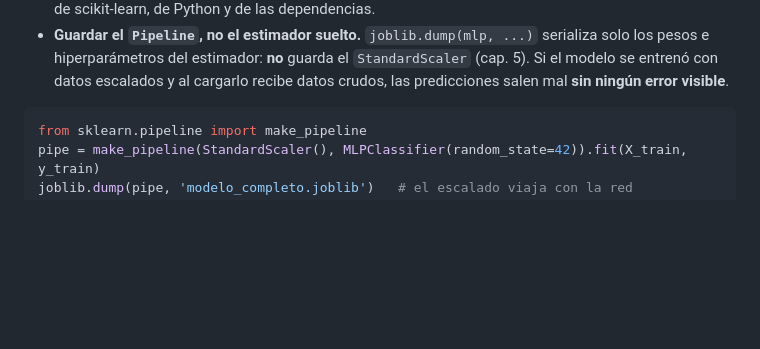
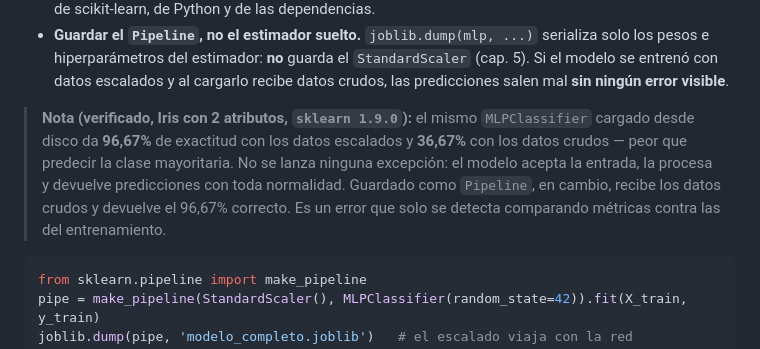
Before and after one commit to alvarezleonardo/Data-Science, a Markdown page: APUNTES-DATA-SCIENCE.md, the part around the change. Drawn GitHub-style; blank space fills up the shorter version.

````diff
--- a/APUNTES-DATA-SCIENCE.md
+++ b/APUNTES-DATA-SCIENCE.md
@@ -1202,6 +1202,8 @@ with open('mi_modelo.pkl', 'rb') as f:                      # 'rb' = lectura bin
 - **Seguridad.** Deserializar un pickle **ejecuta código arbitrario**: un archivo malicioso corre lo que quiera al abrirse. Nunca cargar un modelo de origen desconocido. `joblib` usa pickle por debajo, así que hereda el riesgo. Para modelos que viajan entre organizaciones existen formatos de intercambio como **ONNX** o **PMML**, que describen el modelo sin serializar objetos de Python.
 - **Compatibilidad de versiones.** Un modelo guardado con una versión de scikit-learn puede fallar al cargarse con otra o, peor, cargar sin error y comportarse distinto. Guardar junto al modelo la versión de scikit-learn, de Python y de las dependencias.
 - **Guardar el `Pipeline`, no el estimador suelto.** `joblib.dump(mlp, ...)` serializa solo los pesos e hiperparámetros del estimador: **no** guarda el `StandardScaler` (cap. 5). Si el modelo se entrenó con datos escalados y al cargarlo recibe datos crudos, las predicciones salen mal **sin ningún error visible**.
+
+> **Nota (verificado, Iris con 2 atributos, `sklearn 1.9.0`):** el mismo `MLPClassifier` cargado desde disco da **96,67%** de exactitud con los datos escalados y **36,67%** con los datos crudos — peor que predecir la clase mayoritaria. No se lanza ninguna excepción: el modelo acepta la entrada, la procesa y devuelve predicciones con toda normalidad. Guardado como `Pipeline`, en cambio, recibe los datos crudos y devuelve el 96,67% correcto. Es un error que solo se detecta comparando métricas contra las del entrenamiento.
 
 ```python
 from sklearn.pipeline import make_pipeline
````
Also changed, not shown: 06-fundamentos-de-redes-neuronales/teoria/Gestión de modelos.md (+3 -1 lines).
